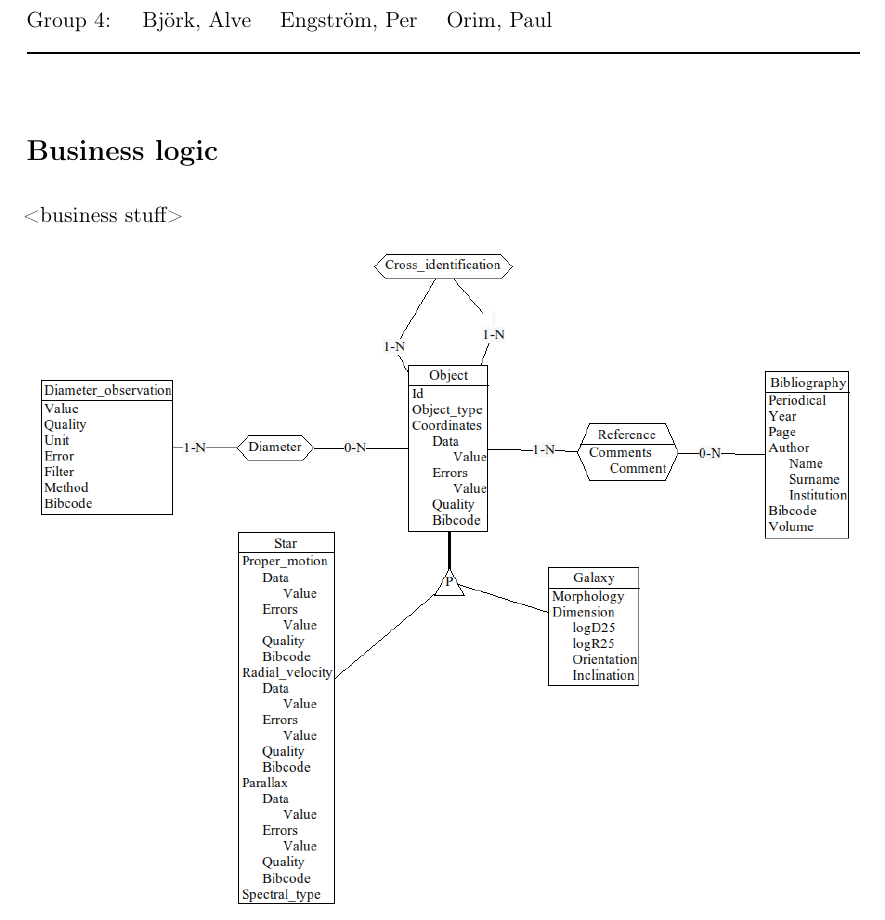
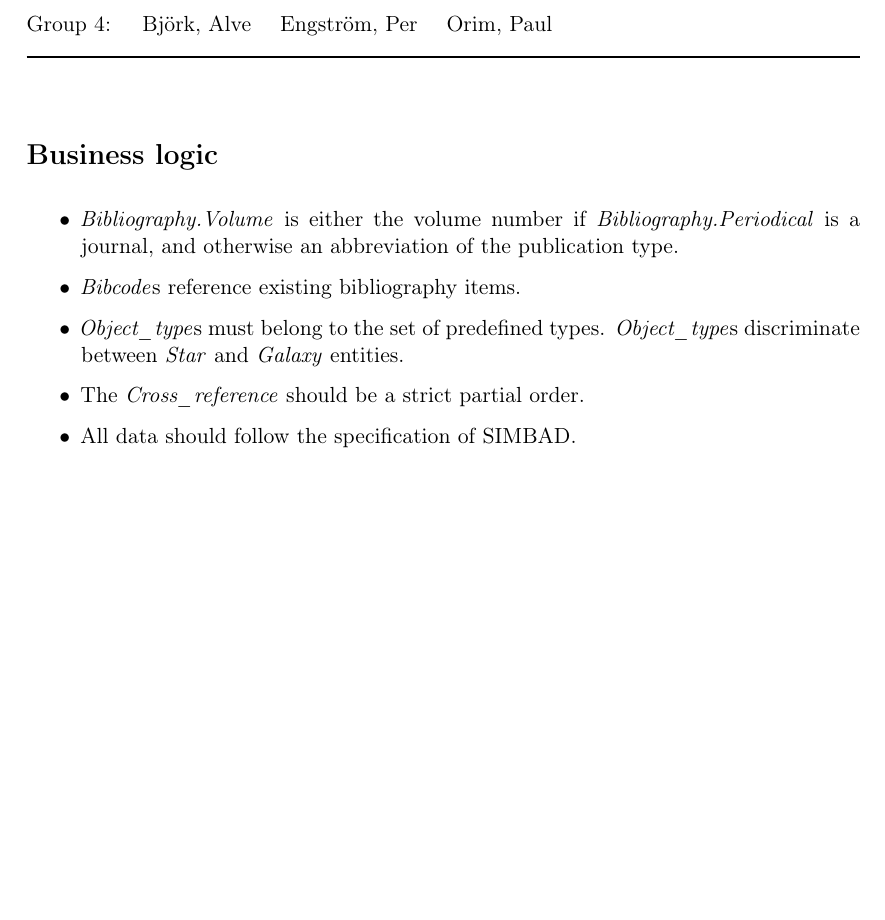
Before and after one commit to legopelle/database-design-1-assignment-1, a LaTeX document (report.tex): part of the page before the commit and part of page 1 of 2 after it, cut so that both start at the same text, the shorter picture padded with empty space. Compiled offline with pdfLaTeX.

Commit message:
Added business rules

```diff
--- a/report.tex
+++ b/report.tex
@@ -25,7 +25,17 @@
 
 \section*{Business logic}
 
-<business stuff>
+\begin{itemize}
+    \item \emph{Bibliography.Volume} is either the volume number if \emph{Bibliography.Periodical} is a journal, and otherwise an abbreviation of the publication type.
+
+    \item \emph{Bibcode}s reference existing bibliography items.
+
+    \item \emph{Object\_type}s must belong to the set of predefined types. \emph{Object\_type}s discriminate between \emph{Star} and \emph{Galaxy} entities.
+
+    \item The \emph{Cross\_reference} should be a strict partial order.
+
+    \item All data should follow the specification of SIMBAD.
+\end{itemize}
 
 \includegraphics[width=\textwidth]{diagram.png}
 
```
Also changed, not shown: diagram.png, 1 other file.
